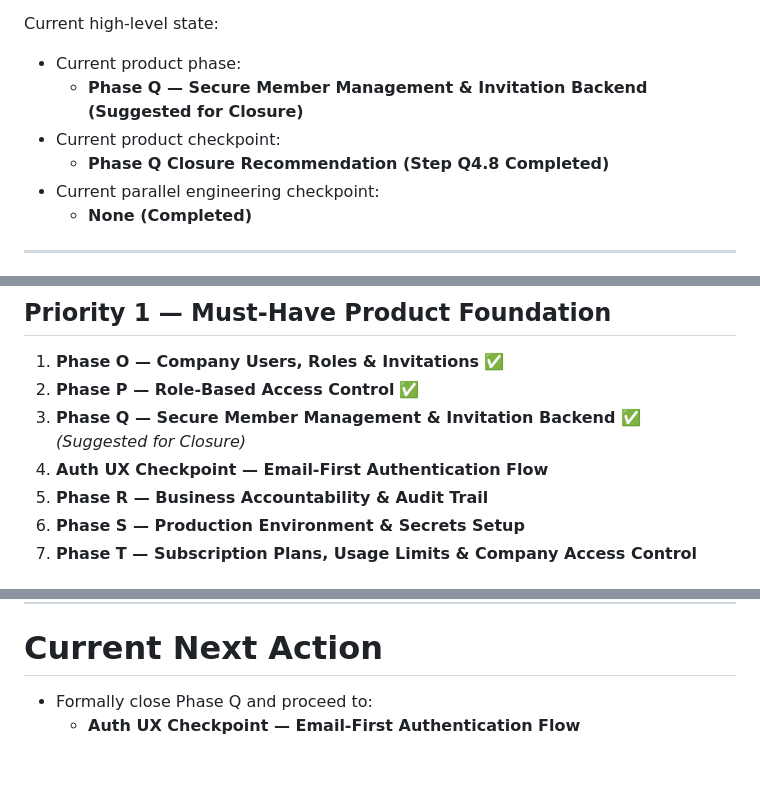
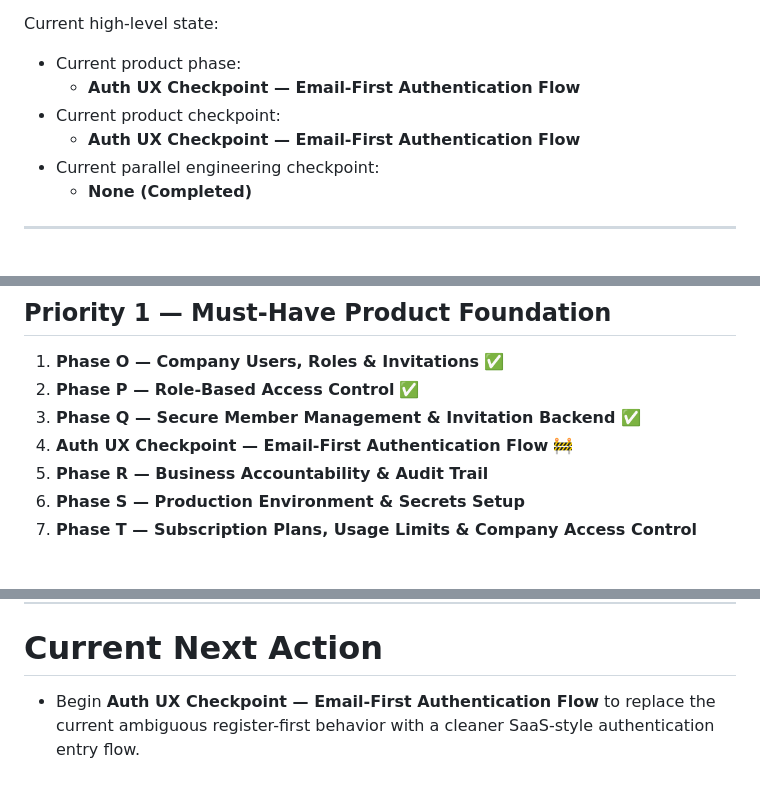
Before and after one commit to KingNarmar/mina_system, a Markdown page: PROJECT_ROADMAP.md, 3 parts joined by grey strips. Drawn GitHub-style.

```diff
--- a/PROJECT_ROADMAP.md
+++ b/PROJECT_ROADMAP.md
@@ -23,9 +23,9 @@ It is based on the real GitHub repository, not the README.
 Current high-level state:
 
 - Current product phase:
-  - **Phase Q — Secure Member Management & Invitation Backend (Suggested for Closure)**
+  - **Auth UX Checkpoint — Email-First Authentication Flow**
 - Current product checkpoint:
-  - **Phase Q Closure Recommendation (Step Q4.8 Completed)**
+  - **Auth UX Checkpoint — Email-First Authentication Flow**
 - Current parallel engineering checkpoint:
   - **None (Completed)**
 
@@ -814,8 +810,8 @@ This order puts core SaaS/product requirements first, and keeps improvements/enh
 
 1. **Phase O — Company Users, Roles & Invitations** ✅
 2. **Phase P — Role-Based Access Control** ✅
-3. **Phase Q — Secure Member Management & Invitation Backend** ✅ *(Suggested for Closure)*
-4. **Auth UX Checkpoint — Email-First Authentication Flow**
+3. **Phase Q — Secure Member Management & Invitation Backend** ✅
+4. **Auth UX Checkpoint — Email-First Authentication Flow** 🚧
 5. **Phase R — Business Accountability & Audit Trail**
 6. **Phase S — Production Environment & Secrets Setup**
 7. **Phase T — Subscription Plans, Usage Limits & Company Access Control**
@@ -1522,5 +1516,4 @@ These items are intentionally not forgotten even when they are not the current a
 
 # Current Next Action
 
-- Formally close Phase Q and proceed to:
-  - **Auth UX Checkpoint — Email-First Authentication Flow**
+- Begin **Auth UX Checkpoint — Email-First Authentication Flow** to replace the current ambiguous register-first behavior with a cleaner SaaS-style authentication entry flow.
```
Also changed, not shown: other parts of PROJECT_ROADMAP.md (+30 -36 lines).
